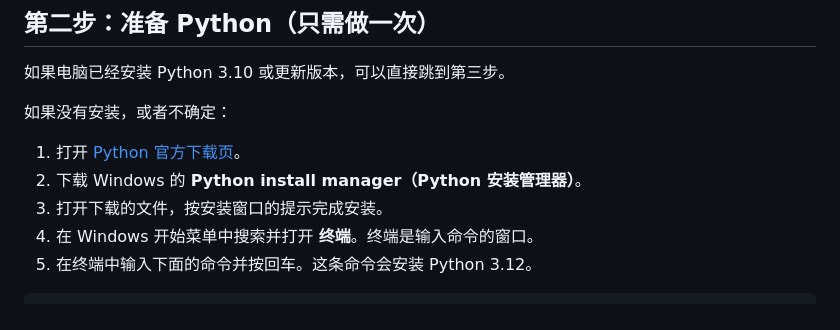
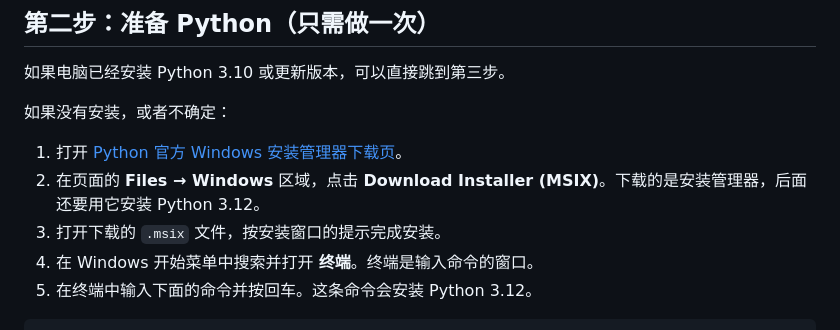
Before and after one commit to guonelson399-dev/paper-choose, a Markdown page: README.md, the part around the change. GitHub-like rendering.

Commit message:
docs: 修正 Python Windows 下载入口

```diff
--- a/README.md
+++ b/README.md
@@ -42,9 +42,9 @@
 
 如果没有安装，或者不确定：
 
-1. 打开 [Python 官方下载页](https://www.python.org/downloads/)。
-2. 下载 Windows 的 **Python install manager（Python 安装管理器）**。
-3. 打开下载的文件，按安装窗口的提示完成安装。
+1. 打开 [Python 官方 Windows 安装管理器下载页](https://www.python.org/downloads/release/pymanager-264/)。
+2. 在页面的 **Files → Windows** 区域，点击 **Download Installer (MSIX)**。下载的是安装管理器，后面还要用它安装 Python 3.12。
+3. 打开下载的 `.msix` 文件，按安装窗口的提示完成安装。
 4. 在 Windows 开始菜单中搜索并打开 **终端**。终端是输入命令的窗口。
 5. 在终端中输入下面的命令并按回车。这条命令会安装 Python 3.12。
 
```
